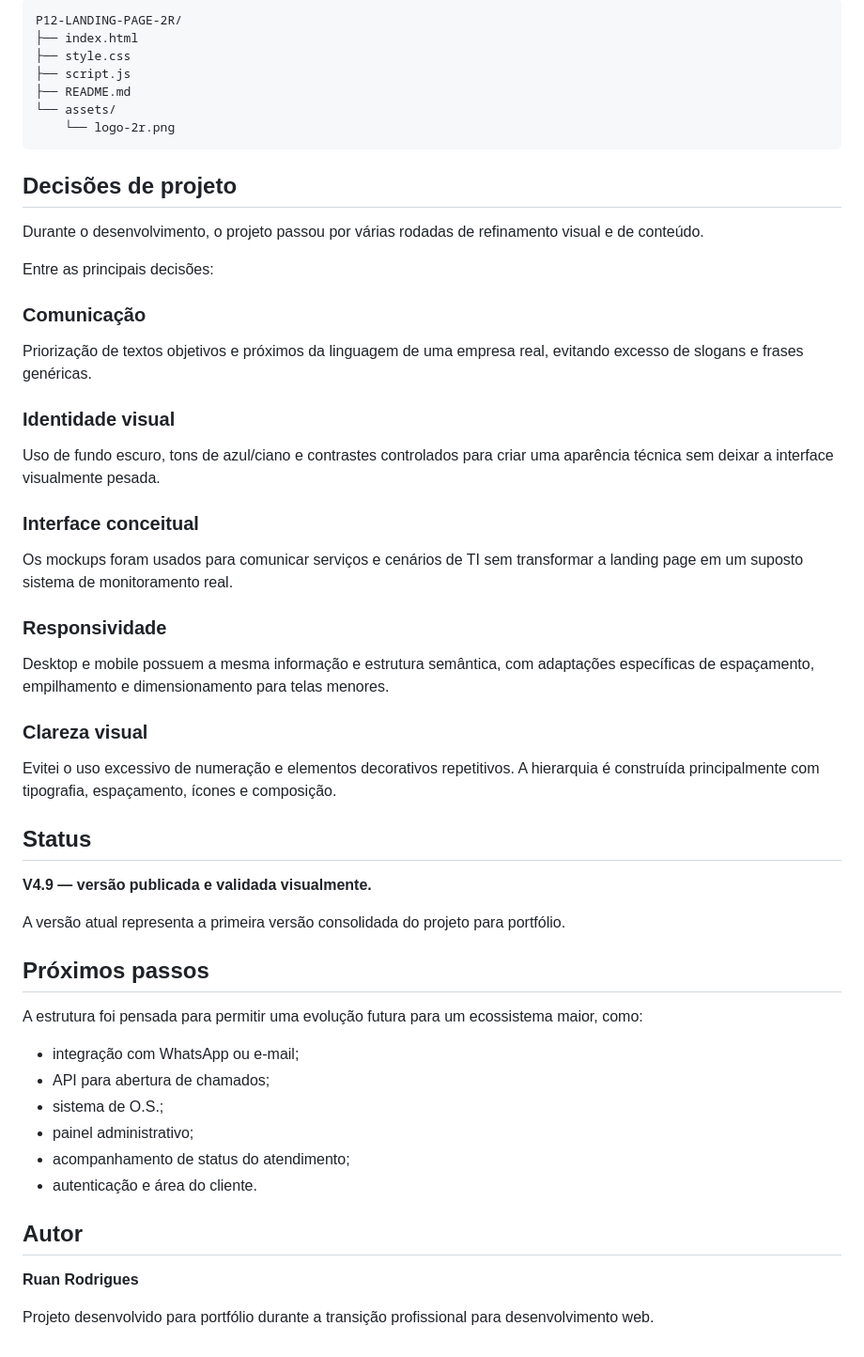
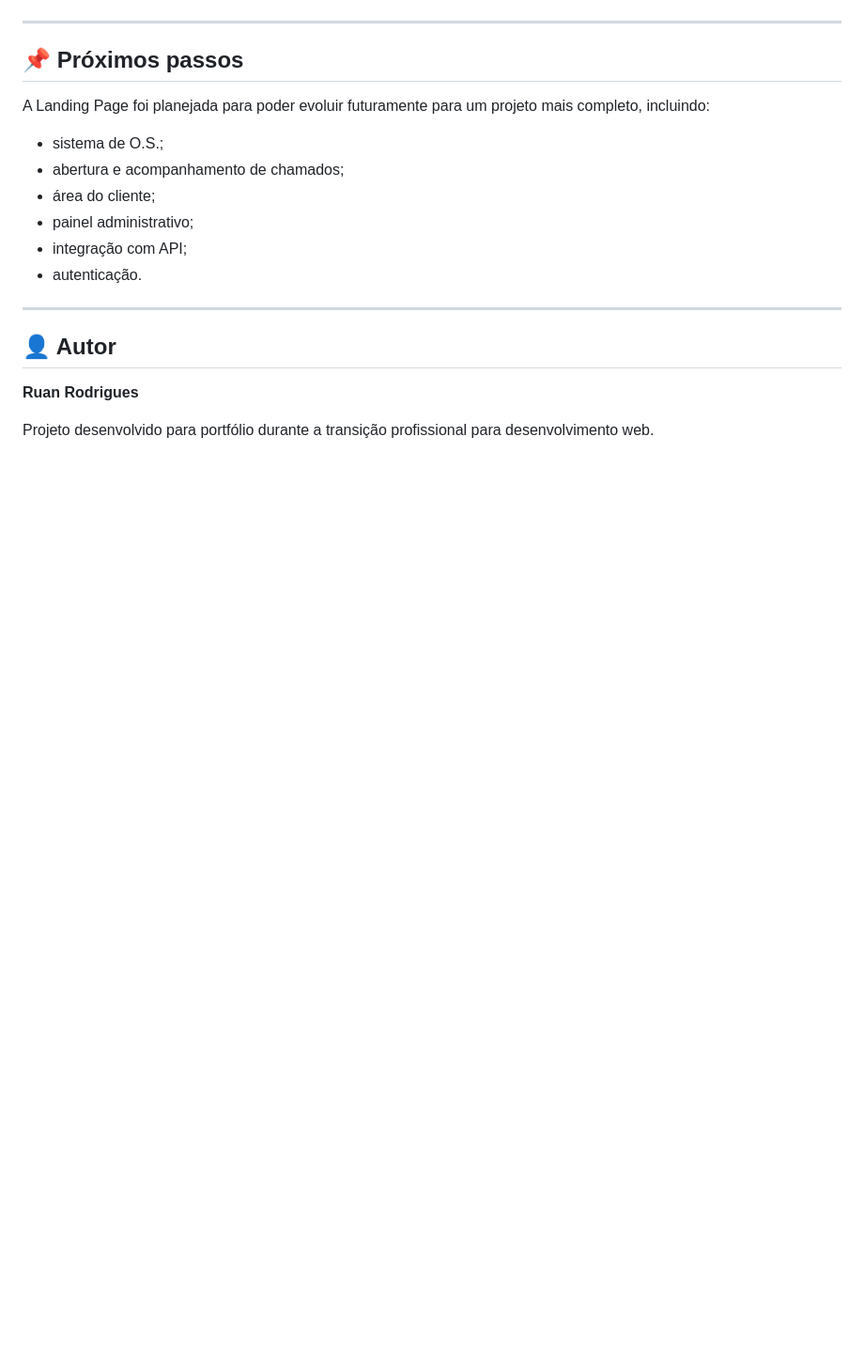
Before and after one commit to Ruan2R/P12-LANDING-PAGE-2R, a Markdown page: README.md, the part around one of its changes. Shown at 94% size. Rendered like a GitHub page; blank space fills up the shorter version.

Commit message:
docs: padroniza README do projeto

````diff
--- a/README.md
+++ b/README.md
@@ -57,53 +101,22 @@ O projeto foi construído do zero com foco em:
 
-```text
-P12-LANDING-PAGE-2R/
-├── index.html
-├── style.css
-├── script.js
-├── README.md
-└── assets/
-    └── logo-2r.png
-```
+</p>
 
-## Decisões de projeto
+---
 
-Durante o desenvolvimento, o projeto passou por várias rodadas de refinamento visual e de conteúdo.
+## 📌 Próximos passos
 
-Entre as principais decisões:
+A Landing Page foi planejada para poder evoluir futuramente para um projeto mais completo, incluindo:
 
-### Comunicação
-Priorização de textos objetivos e próximos da linguagem de uma empresa real, evitando excesso de slogans e frases genéricas.
+- sistema de O.S.;
+- abertura e acompanhamento de chamados;
+- área do cliente;
+- painel administrativo;
+- integração com API;
+- autenticação.
 
-### Identidade visual
-Uso de fundo escuro, tons de azul/ciano e contrastes controlados para criar uma aparência técnica sem deixar a interface visualmente pesada.
+---
 
-### Interface conceitual
-Os mockups foram usados para comunicar serviços e cenários de TI sem transformar a landing page em um suposto sistema de monitoramento real.
-
-### Responsividade
-Desktop e mobile possuem a mesma informação e estrutura semântica, com adaptações específicas de espaçamento, empilhamento e dimensionamento para telas menores.
-
-### Clareza visual
-Evitei o uso excessivo de numeração e elementos decorativos repetitivos. A hierarquia é construída principalmente com tipografia, espaçamento, ícones e composição.
-
-## Status
-
-**V4.9 — versão publicada e validada visualmente.**
-
-A versão atual representa a primeira versão consolidada do projeto para portfólio.
-
-## Próximos passos
-
-A estrutura foi pensada para permitir uma evolução futura para um ecossistema maior, como:
-
-- integração com WhatsApp ou e-mail;
-- API para abertura de chamados;
-- sistema de O.S.;
-- painel administrativo;
-- acompanhamento de status do atendimento;
-- autenticação e área do cliente.
-
-## Autor
+## 👤 Autor
 
 **Ruan Rodrigues**
 
````
Also changed, not shown: other parts of README.md (+85 -41 lines).
